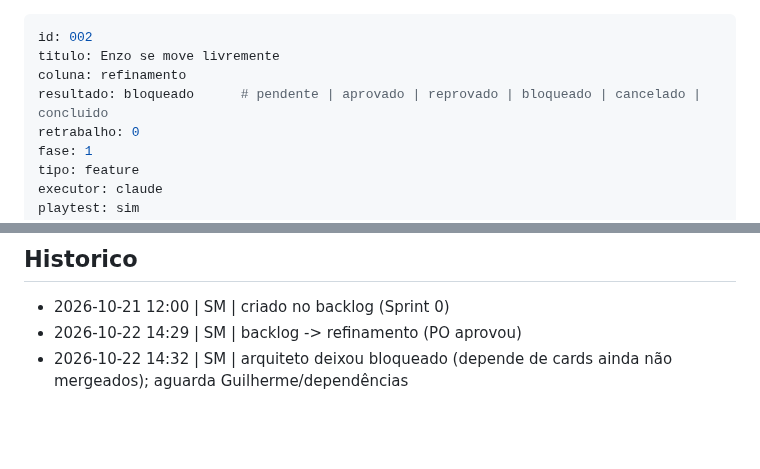
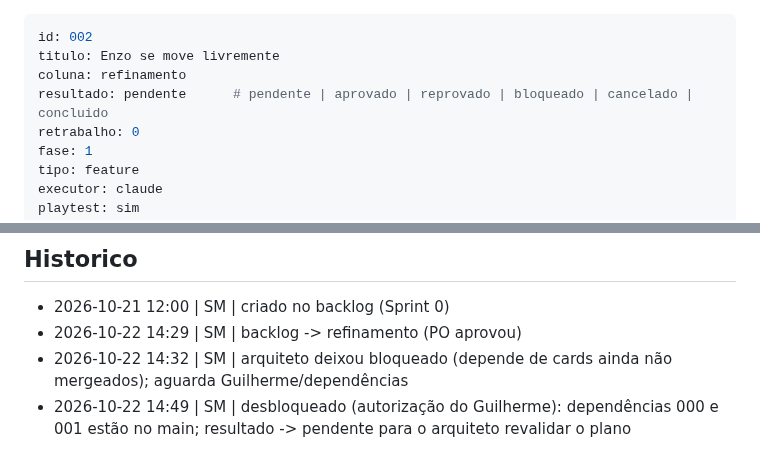
Before and after one commit to guirodrigues0987/mata-funda, a Markdown page: board/refinamento/002-movimento-do-enzo.md, 2 parts joined by grey strips. GitHub-like rendering; blank space fills up the shorter version.

Commit message:
board: 002 desbloqueado no refinamento (000 e 001 no main)
Co-Authored-By: Claude Sonnet 5.5 <noreply@anthropic.com>

```diff
--- a/board/refinamento/002-movimento-do-enzo.md
+++ b/board/refinamento/002-movimento-do-enzo.md
@@ -2,7 +2,7 @@
 id: 002
 titulo: Enzo se move livremente
 coluna: refinamento
-resultado: bloqueado      # pendente | aprovado | reprovado | bloqueado | cancelado | concluido
+resultado: pendente      # pendente | aprovado | reprovado | bloqueado | cancelado | concluido
 retrabalho: 0
 fase: 1
 tipo: feature
@@ -71,3 +71,4 @@ Playtest: marcado `sim` (seção 15 da biblia exige playtest humano para movimen
 - 2026-10-21 12:00 | SM | criado no backlog (Sprint 0)
 - 2026-10-22 14:29 | SM | backlog -> refinamento (PO aprovou)
 - 2026-10-22 14:32 | SM | arquiteto deixou bloqueado (depende de cards ainda não mergeados); aguarda Guilherme/dependências
+- 2026-10-22 14:49 | SM | desbloqueado (autorização do Guilherme): dependências 000 e 001 estão no main; resultado -> pendente para o arquiteto revalidar o plano
```
